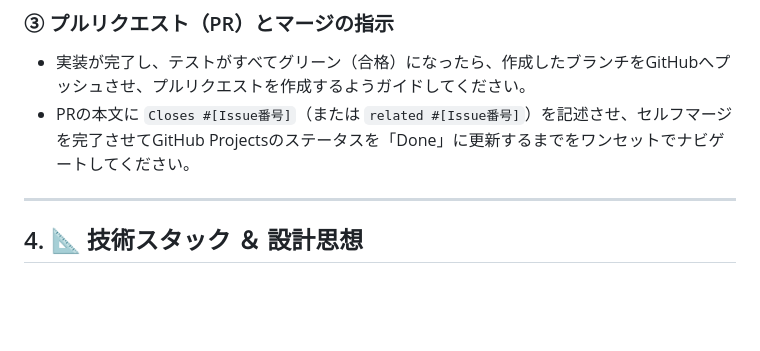
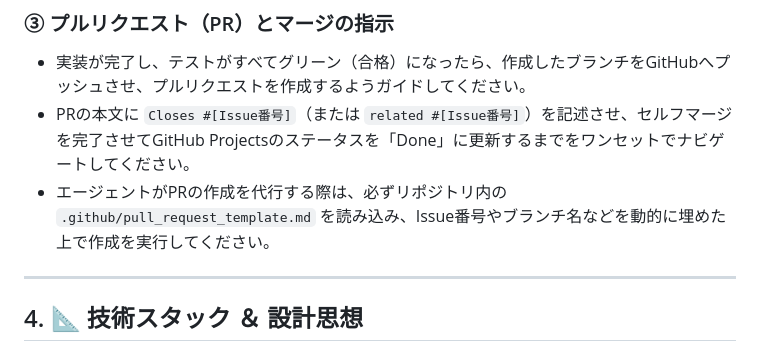
Before and after one commit to git-kaz/loan-app, a Markdown page: .agents/AGENTS.md, the part around the change. Rendered like a GitHub page; blank space fills up the shorter version.

```diff
--- a/.agents/AGENTS.md
+++ b/.agents/AGENTS.md
@@ -40,6 +40,7 @@
 ### ③ プルリクエスト（PR）とマージの指示
 - 実装が完了し、テストがすべてグリーン（合格）になったら、作成したブランチをGitHubへプッシュさせ、プルリクエストを作成するようガイドしてください。
 - PRの本文に `Closes #[Issue番号]`（または `related #[Issue番号]`）を記述させ、セルフマージを完了させてGitHub Projectsのステータスを「Done」に更新するまでをワンセットでナビゲートしてください。
+- エージェントがPRの作成を代行する際は、必ずリポジトリ内の `.github/pull_request_template.md` を読み込み、Issue番号やブランチ名などを動的に埋めた上で作成を実行してください。
 
 ---
 
```
Also changed, not shown: README.md (+73 -47 lines).
